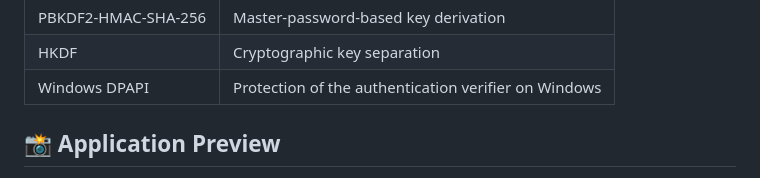
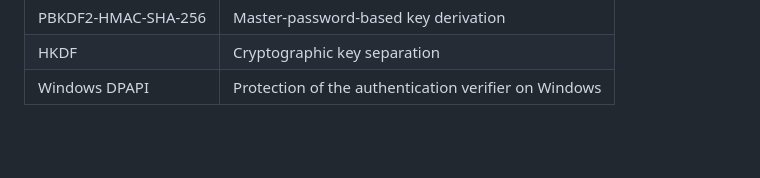
Before and after one commit to harishjambagi13-creator/VaultPass, a Markdown page: README.md, the part around one of its changes. Rendered like a GitHub page; blank space fills up the shorter version.

Commit message:
Remove application preview from README
Removed application preview section and placeholder for screenshot.

```diff
--- a/README.md
+++ b/README.md
@@ -38,5 +38,4 @@ It provides a modern dashboard for managing website credentials, generating stro
 | HKDF | Cryptographic key separation |
 | Windows DPAPI | Protection of the authentication verifier on Windows |
 
-## 📸 Application Preview
 
```
Also changed, not shown: other parts of README.md (+0 -4 lines).
